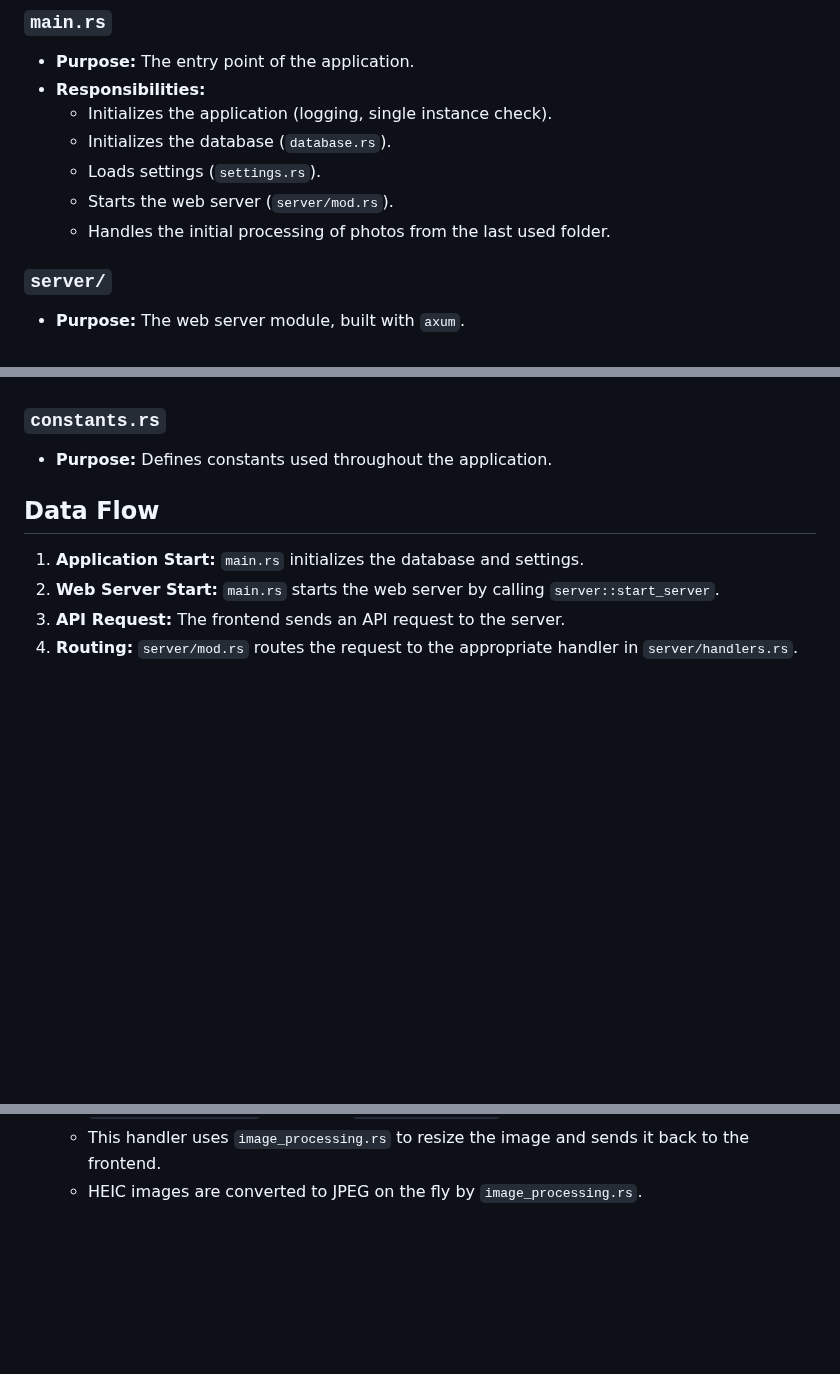
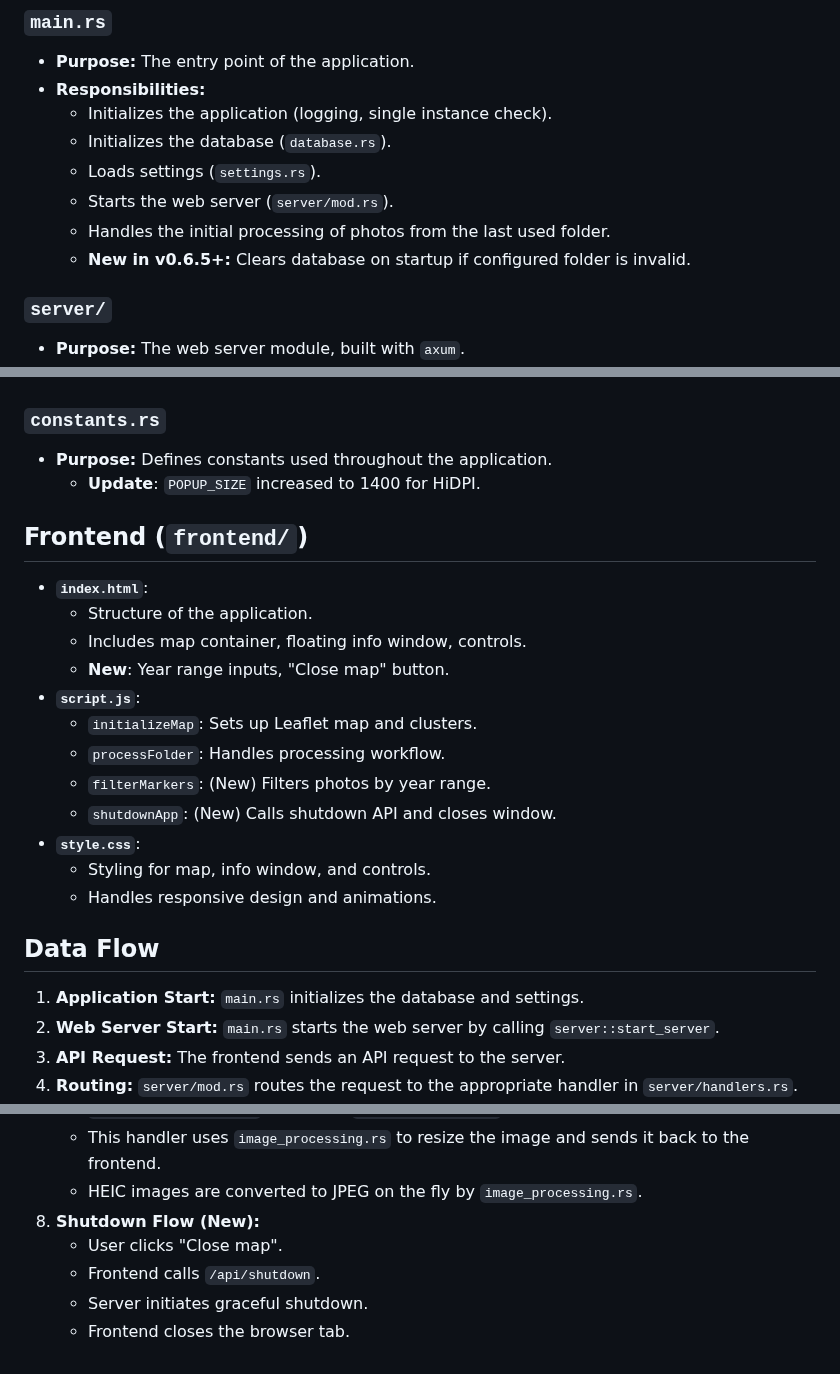
Before and after one commit to Dmitriy-Romanov/photomap, a Markdown page: PROJECT_MAP.md, 3 parts joined by grey strips. GitHub-like rendering; blank space fills up the shorter version.

Commit message:
docs: update PROJECT_MAP.md for v0.6.6

```diff
--- a/PROJECT_MAP.md
+++ b/PROJECT_MAP.md
@@ -47,6 +47,7 @@ photomap/
     *   Loads settings (`settings.rs`).
     *   Starts the web server (`server/mod.rs`).
     *   Handles the initial processing of photos from the last used folder.
+    *   **New in v0.6.5+:** Clears database on startup if configured folder is invalid.
 
 ### `server/`
 
@@ -119,6 +122,22 @@ photomap/
 ### `constants.rs`
 
 *   **Purpose:** Defines constants used throughout the application.
+    *   **Update**: `POPUP_SIZE` increased to 1400 for HiDPI.
+
+## Frontend (`frontend/`)
+
+*   **`index.html`**:
+    *   Structure of the application.
+    *   Includes map container, floating info window, controls.
+    *   **New**: Year range inputs, "Close map" button.
+*   **`script.js`**:
+    *   `initializeMap`: Sets up Leaflet map and clusters.
+    *   `processFolder`: Handles processing workflow.
+    *   `filterMarkers`: (New) Filters photos by year range.
+    *   `shutdownApp`: (New) Calls shutdown API and closes window.
+*   **`style.css`**:
+    *   Styling for map, info window, and controls.
+    *   Handles responsive design and animations.
 
 ## Data Flow
 
@@ -136,3 +155,8 @@ photomap/
     *   When the frontend requests an image (`/api/marker/*` or `/api/thumbnail/*`), the `serve_processed_image` handler in `server/handlers.rs` is called.
     *   This handler uses `image_processing.rs` to resize the image and sends it back to the frontend.
     *   HEIC images are converted to JPEG on the fly by `image_processing.rs`.
+8.  **Shutdown Flow (New):**
+    *   User clicks "Close map".
+    *   Frontend calls `/api/shutdown`.
+    *   Server initiates graceful shutdown.
+    *   Frontend closes the browser tab.
```
Also changed, not shown: other parts of PROJECT_MAP.md (+2 -0 lines).
